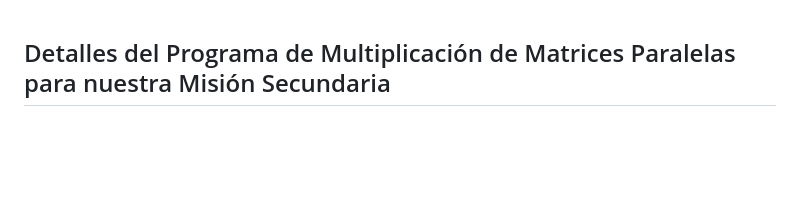
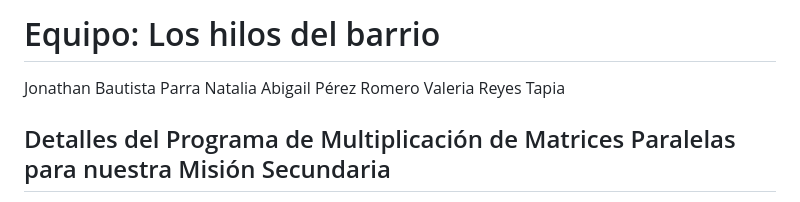
Before and after one commit to NataliaPerez08/Practicas-Concurrente-Equipo, a Markdown page: Matriz/Markdown.md, the part around the change. Rendered like a GitHub page; blank space fills up the shorter version.

```diff
--- a/Matriz/Markdown.md
+++ b/Matriz/Markdown.md
@@ -1,3 +1,7 @@
+# Equipo: Los hilos del barrio
+Jonathan Bautista Parra
+Natalia Abigail Pérez Romero
+Valeria Reyes Tapia
 ## Detalles del Programa de Multiplicación de Matrices Paralelas para nuestra Misión Secundaria
 
 Este programa en Java, `MatrizMultiplicacion`, se encarga de multiplicar dos matrices de tamaño fijo de manera paralela utilizando múltiples hilos. A continuación, se proporciona una descripción más detallada de su funcionamiento y cómo ejecutarlo:
```
Also changed, not shown: Matriz/Reporte.md (+1 -1 lines), Practica2/README.md (deleted, +0 -1 lines), Matriz/captura.jpeg (added), 12 other files.
